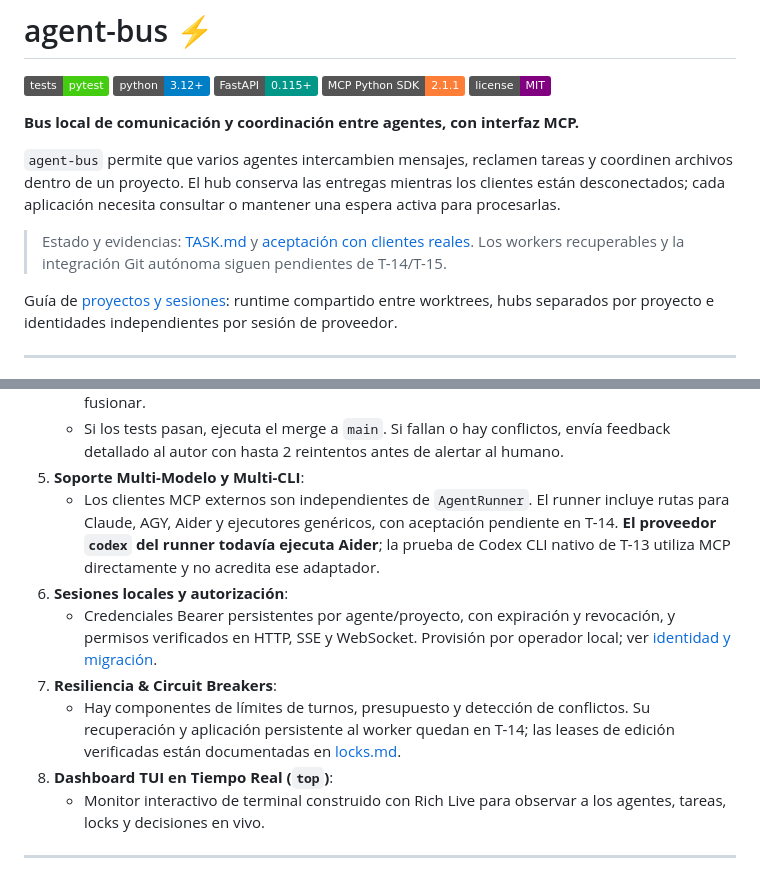
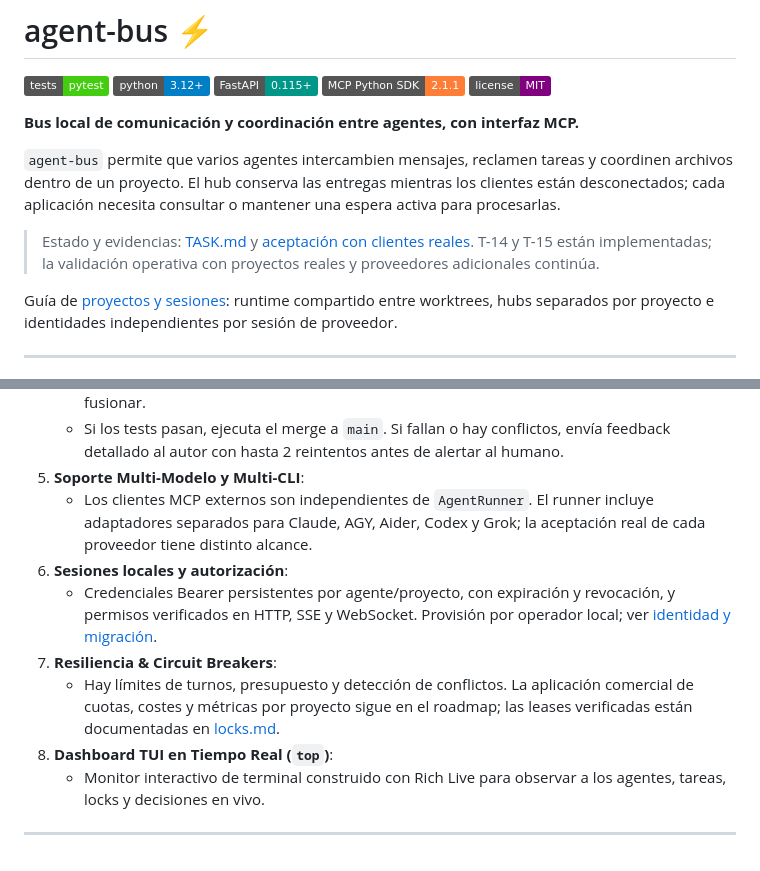
Before and after one commit to yasmanycastillo/agent-bus, a Markdown page: README.md, 2 parts joined by grey strips. Rendered like a GitHub page; badges without logos.

Commit message:
docs: align product roadmap with implemented core

```diff
--- a/README.md
+++ b/README.md
@@ -10,7 +10,7 @@
 
 `agent-bus` permite que varios agentes intercambien mensajes, reclamen tareas y coordinen archivos dentro de un proyecto. El hub conserva las entregas mientras los clientes están desconectados; cada aplicación necesita consultar o mantener una espera activa para procesarlas.
 
-> Estado y evidencias: [TASK.md](TASK.md) y [aceptación con clientes reales](docs/acceptance-t13.md). Los workers recuperables y la integración Git autónoma siguen pendientes de T-14/T-15.
+> Estado y evidencias: [TASK.md](TASK.md) y [aceptación con clientes reales](docs/acceptance-t13.md). T-14 y T-15 están implementadas; la validación operativa con proyectos reales y proveedores adicionales continúa.
 
 Guía de [proyectos y sesiones](docs/projects.md): runtime compartido entre worktrees, hubs separados por proyecto e identidades independientes por sesión de proveedor.
 
@@ -68,11 +68,11 @@ flowchart TD
    * [`BranchIntegrator`](src/agent_bus/worker/integrator.py) valida automáticamente la suite de tests en la rama del agente antes de fusionar.
    * Si los tests pasan, ejecuta el merge a `main`. Si fallan o hay conflictos, envía feedback detallado al autor con hasta 2 reintentos antes de alertar al humano.
 5. **Soporte Multi-Modelo y Multi-CLI**:
-   * Los clientes MCP externos son independientes de `AgentRunner`. El runner incluye rutas para Claude, AGY, Aider y ejecutores genéricos, con aceptación pendiente en T-14. **El proveedor `codex` del runner todavía ejecuta Aider**; la prueba de Codex CLI nativo de T-13 utiliza MCP directamente y no acredita ese adaptador.
+   * Los clientes MCP externos son independientes de `AgentRunner`. El runner incluye adaptadores separados para Claude, AGY, Aider, Codex y Grok; la aceptación real de cada proveedor tiene distinto alcance.
 6. **Sesiones locales y autorización**:
    * Credenciales Bearer persistentes por agente/proyecto, con expiración y revocación, y permisos verificados en HTTP, SSE y WebSocket. Provisión por operador local; ver [identidad y migración](docs/authentication.md).
 7. **Resiliencia & Circuit Breakers**:
-   * Hay componentes de límites de turnos, presupuesto y detección de conflictos. Su recuperación y aplicación persistente al worker quedan en T-14; las leases de edición verificadas están documentadas en [locks.md](docs/locks.md).
+   * Hay límites de turnos, presupuesto y detección de conflictos. La aplicación comercial de cuotas, costes y métricas por proyecto sigue en el roadmap; las leases verificadas están documentadas en [locks.md](docs/locks.md).
 8. **Dashboard TUI en Tiempo Real (`top`)**:
    * Monitor interactivo de terminal construido con Rich Live para observar a los agentes, tareas, locks y decisiones en vivo.
 
```
Also changed, not shown: other parts of README.md (+1 -1 lines), context.md (+1 -1 lines), docs/product-roadmap-improvements.md (+43 -20 lines).
